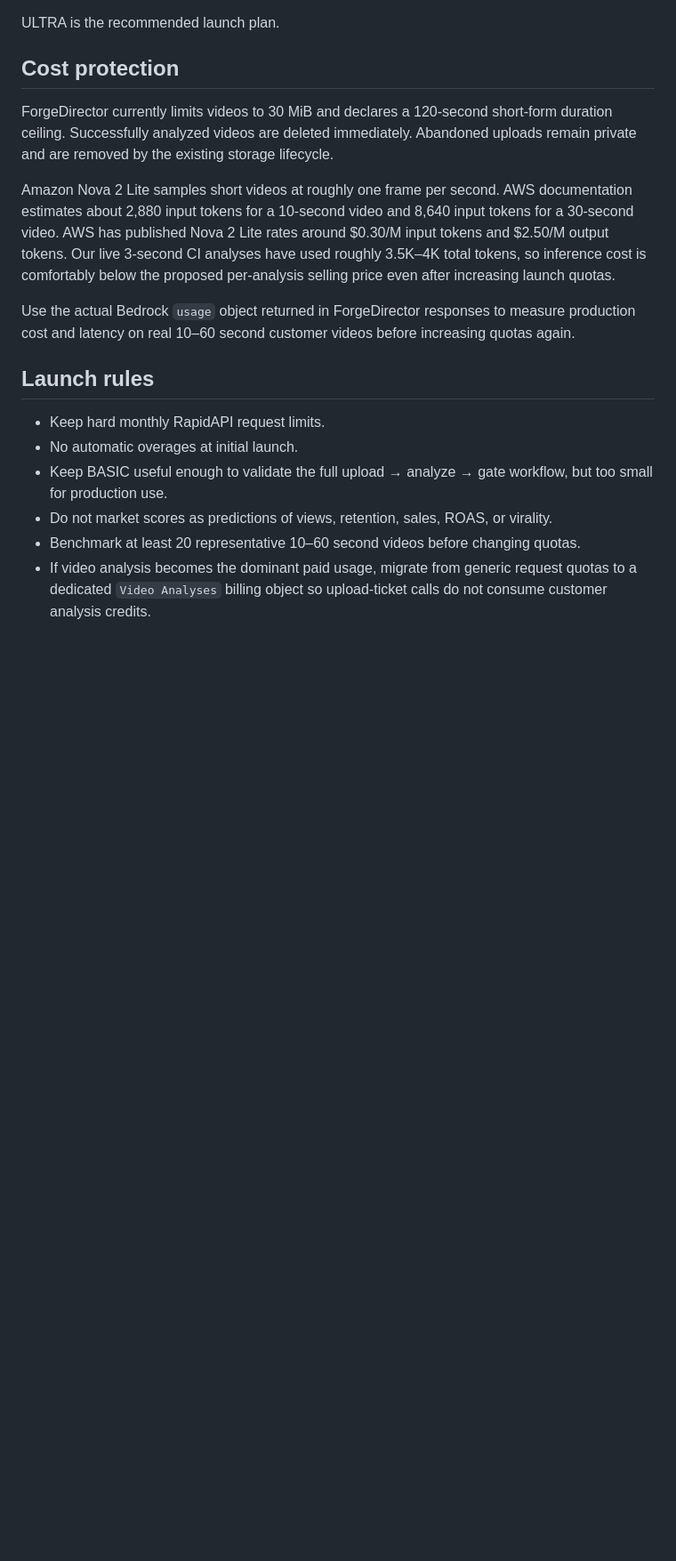
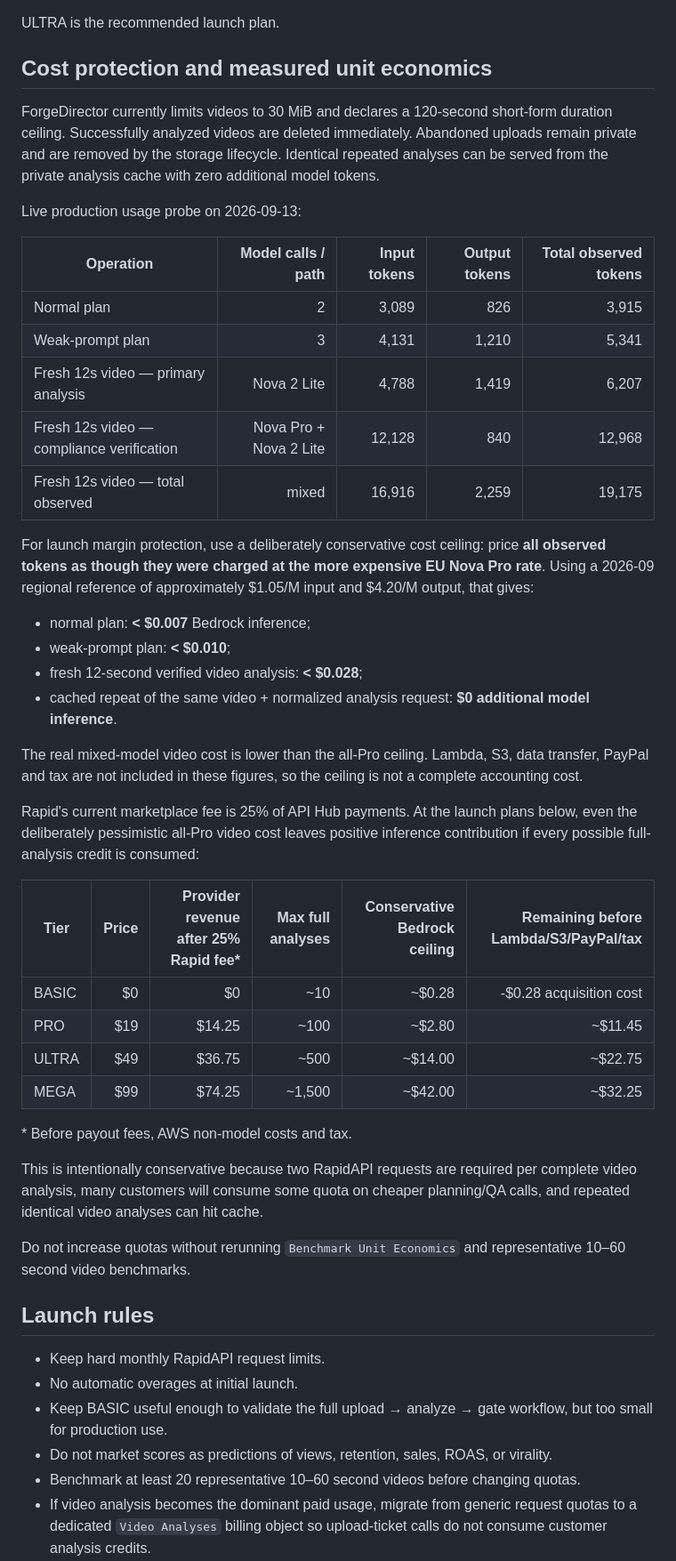
Before and after one commit to m-master35/-forgedirector, a Markdown page: commercial/pricing.md, the part around one of its changes. Shown at 89% size. Drawn GitHub-style; blank space fills up the shorter version.

Commit message:
docs: replace estimated costs with measured launch unit economics

```diff
--- a/commercial/pricing.md
+++ b/commercial/pricing.md
@@ -15,13 +15,43 @@ Goal: reach paid validation quickly while protecting AWS/Bedrock spend and keepi
 
 ULTRA is the recommended launch plan.
 
-## Cost protection
+## Cost protection and measured unit economics
 
-ForgeDirector currently limits videos to 30 MiB and declares a 120-second short-form duration ceiling. Successfully analyzed videos are deleted immediately. Abandoned uploads remain private and are removed by the existing storage lifecycle.
+ForgeDirector currently limits videos to 30 MiB and declares a 120-second short-form duration ceiling. Successfully analyzed videos are deleted immediately. Abandoned uploads remain private and are removed by the storage lifecycle. Identical repeated analyses can be served from the private analysis cache with zero additional model tokens.
 
-Amazon Nova 2 Lite samples short videos at roughly one frame per second. AWS documentation estimates about 2,880 input tokens for a 10-second video and 8,640 input tokens for a 30-second video. AWS has published Nova 2 Lite rates around $0.30/M input tokens and $2.50/M output tokens. Our live 3-second CI analyses have used roughly 3.5K–4K total tokens, so inference cost is comfortably below the proposed per-analysis selling price even after increasing launch quotas.
+Live production usage probe on 2026-09-13:
 
-Use the actual Bedrock `usage` object returned in ForgeDirector responses to measure production cost and latency on real 10–60 second customer videos before increasing quotas again.
+| Operation | Model calls / path | Input tokens | Output tokens | Total observed tokens |
+| --- | ---: | ---: | ---: | ---: |
+| Normal plan | 2 | 3,089 | 826 | 3,915 |
+| Weak-prompt plan | 3 | 4,131 | 1,210 | 5,341 |
+| Fresh 12s video — primary analysis | Nova 2 Lite | 4,788 | 1,419 | 6,207 |
+| Fresh 12s video — compliance verification | Nova Pro + Nova 2 Lite | 12,128 | 840 | 12,968 |
+| Fresh 12s video — total observed | mixed | 16,916 | 2,259 | 19,175 |
+
+For launch margin protection, use a deliberately conservative cost ceiling: price **all observed tokens as though they were charged at the more expensive EU Nova Pro rate**. Using a 2026-09 regional reference of approximately $1.05/M input and $4.20/M output, that gives:
+
+- normal plan: **< $0.007** Bedrock inference;
+- weak-prompt plan: **< $0.010**;
+- fresh 12-second verified video analysis: **< $0.028**;
+- cached repeat of the same video + normalized analysis request: **$0 additional model inference**.
+
+The real mixed-model video cost is lower than the all-Pro ceiling. Lambda, S3, data transfer, PayPal and tax are not included in these figures, so the ceiling is not a complete accounting cost.
+
+Rapid's current marketplace fee is 25% of API Hub payments. At the launch plans below, even the deliberately pessimistic all-Pro video cost leaves positive inference contribution if every possible full-analysis credit is consumed:
+
+| Tier | Price | Provider revenue after 25% Rapid fee* | Max full analyses | Conservative Bedrock ceiling | Remaining before Lambda/S3/PayPal/tax |
+| --- | ---: | ---: | ---: | ---: | ---: |
+| BASIC | $0 | $0 | ~10 | ~$0.28 | -$0.28 acquisition cost |
+| PRO | $19 | $14.25 | ~100 | ~$2.80 | ~$11.45 |
+| ULTRA | $49 | $36.75 | ~500 | ~$14.00 | ~$22.75 |
+| MEGA | $99 | $74.25 | ~1,500 | ~$42.00 | ~$32.25 |
+
+\* Before payout fees, AWS non-model costs and tax.
+
+This is intentionally conservative because two RapidAPI requests are required per complete video analysis, many customers will consume some quota on cheaper planning/QA calls, and repeated identical video analyses can hit cache.
+
+Do not increase quotas without rerunning `Benchmark Unit Economics` and representative 10–60 second video benchmarks.
 
 ## Launch rules
 
```
Also changed, not shown: other parts of commercial/pricing.md (+1 -1 lines).
